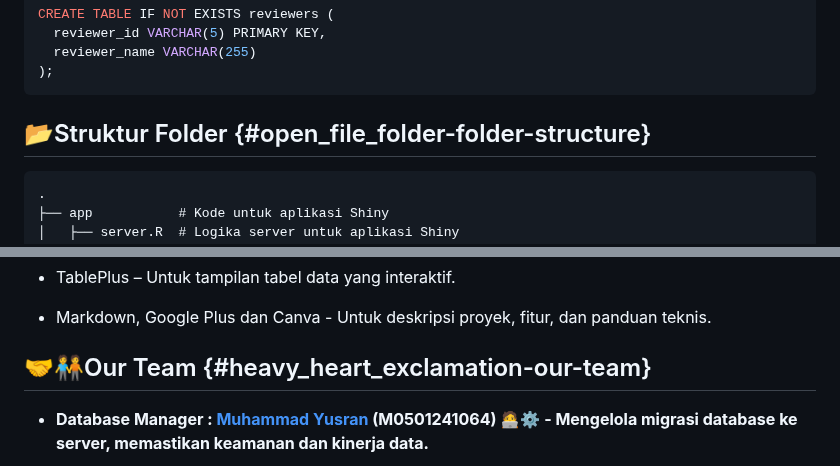
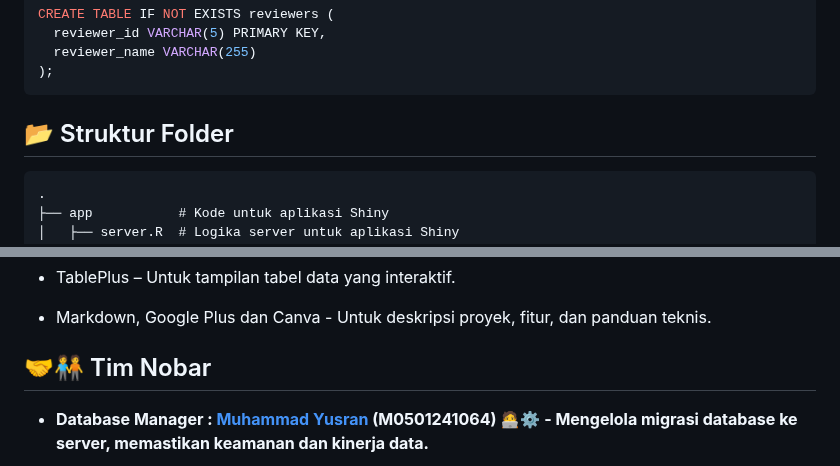
Before and after one commit to mhmmadyusran/mds_kel5-nobar-team, a Markdown page: README.md, 2 parts joined by grey strips. Rendered like a GitHub page.

````diff
--- a/README.md
+++ b/README.md
@@ -277,7 +277,7 @@ CREATE TABLE IF NOT EXISTS reviewers (
 );
 ```
 
-## 📂Struktur Folder {#open_file_folder-folder-structure}
+<h2 id="folder">📂 Struktur Folder</h2>
 
 ```
 .
@@ -329,7 +329,7 @@ CREATE TABLE IF NOT EXISTS reviewers (
 
 -   Markdown, Google Plus dan Canva - Untuk deskripsi proyek, fitur, dan panduan teknis.
 
-## 🤝🧑‍🤝‍🧑Our Team {#heavy_heart_exclamation-our-team}
+<h2 id="tim">🤝🧑‍🤝‍🧑 Tim Nobar</h2>
 
 -   **Database Manager : [Muhammad Yusran](https://github.com/mhmmadyusran) (M0501241064) 🧑‍💻⚙️ - Mengelola migrasi database ke server, memastikan keamanan dan kinerja data.**
 
````
Also changed, not shown: other parts of README.md (+19 -19 lines).
